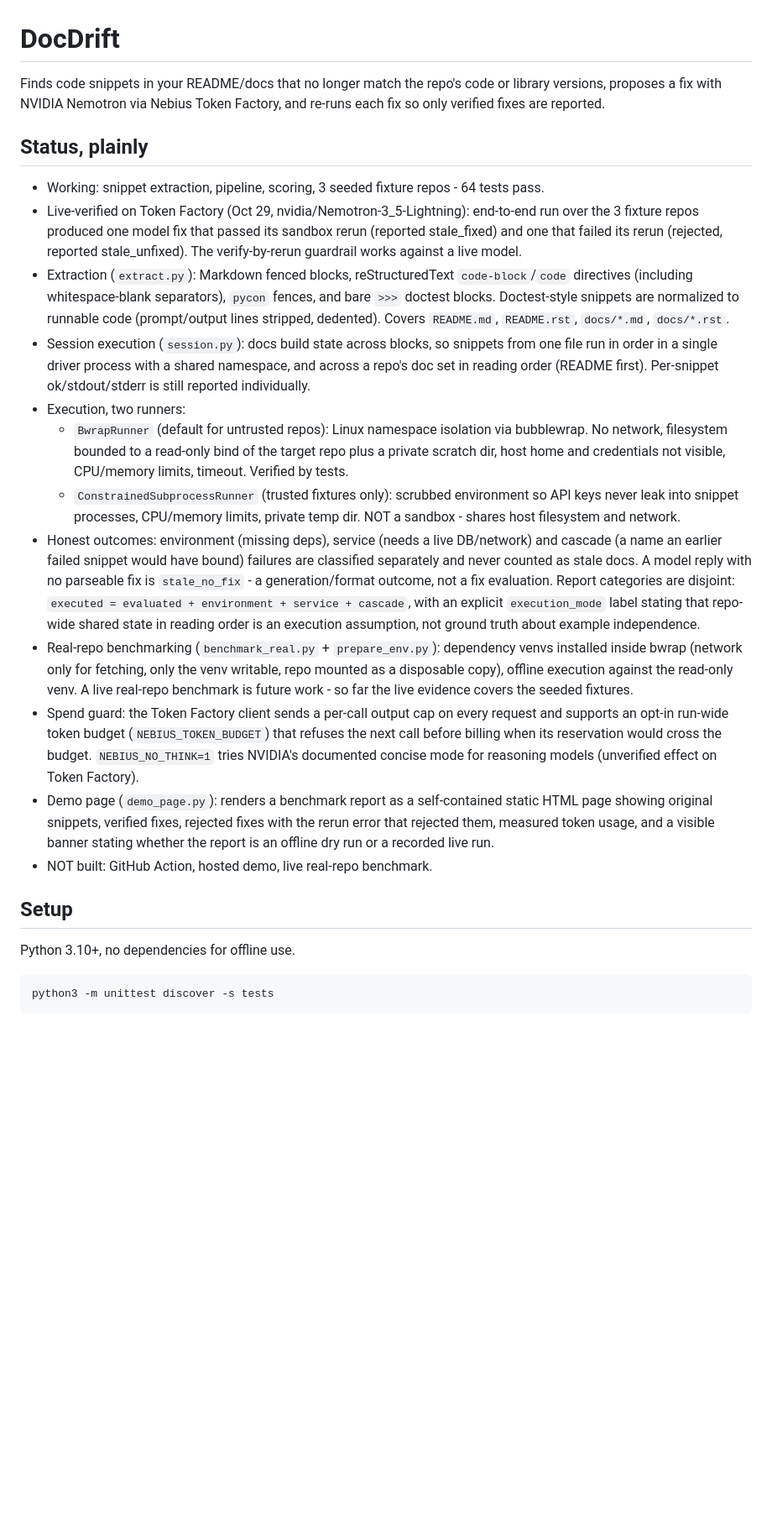
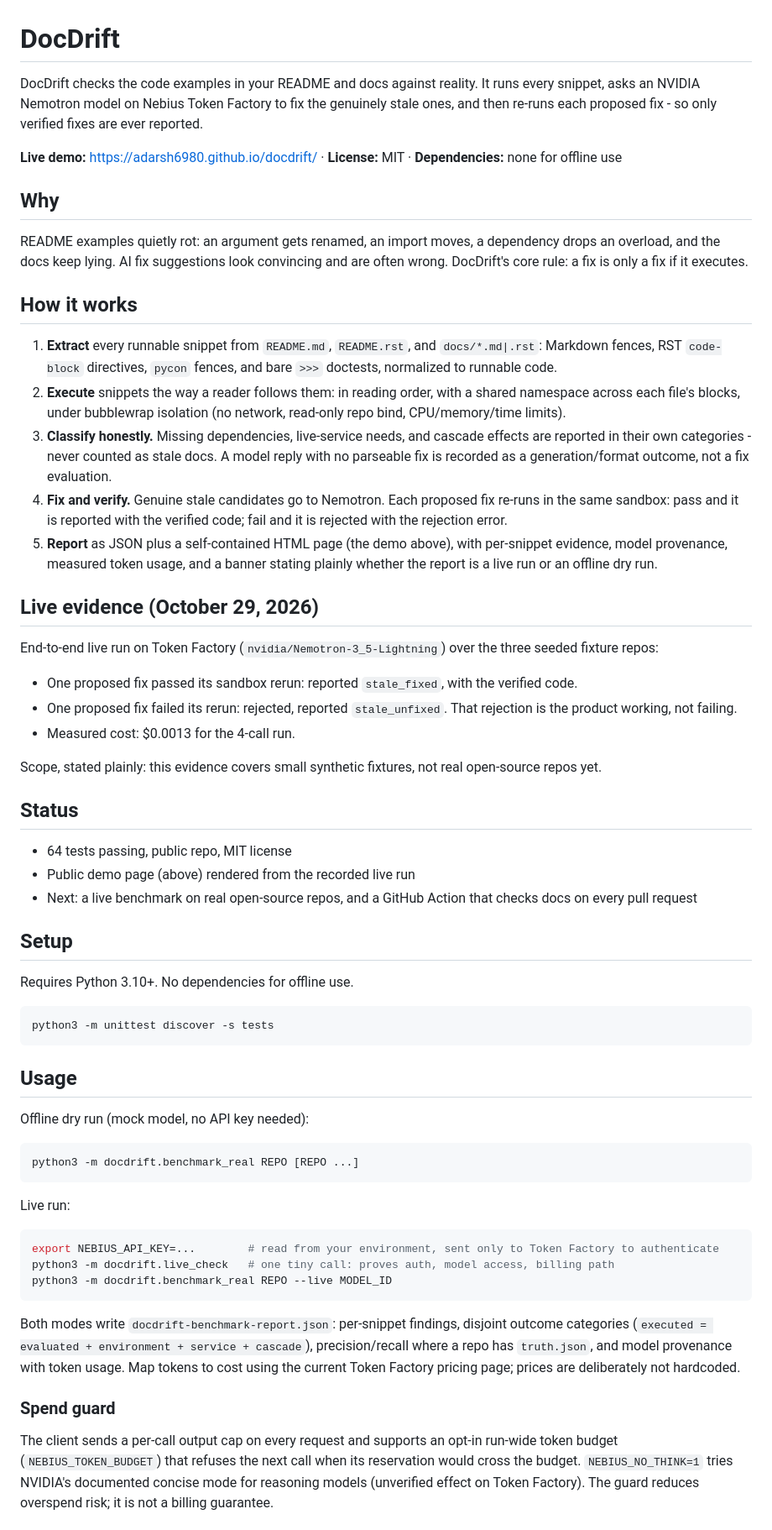
Before and after one commit to adarsh6980/docdrift, a Markdown page: README.md, the part around one of its changes. Shown at 84% size. Rendered like a GitHub page; blank space fills up the shorter version.

Commit message:
Restructure README for readability; add demo link; update status

````diff
--- a/README.md
+++ b/README.md
@@ -1,22 +1,64 @@
 # DocDrift
 
-Finds code snippets in your README/docs that no longer match the repo's code or library versions, proposes a fix with NVIDIA Nemotron via Nebius Token Factory, and re-runs each fix so only verified fixes are reported.
+DocDrift checks the code examples in your README and docs against reality. It runs every snippet, asks an NVIDIA Nemotron model on Nebius Token Factory to fix the genuinely stale ones, and then re-runs each proposed fix - so only verified fixes are ever reported.
 
-## Status, plainly
-- Working: snippet extraction, pipeline, scoring, 3 seeded fixture repos - 64 tests pass.
-- Live-verified on Token Factory (Oct 29, nvidia/Nemotron-3_5-Lightning): end-to-end run over the 3 fixture repos produced one model fix that passed its sandbox rerun (reported stale_fixed) and one that failed its rerun (rejected, reported stale_unfixed). The verify-by-rerun guardrail works against a live model.
-- Extraction (`extract.py`): Markdown fenced blocks, reStructuredText `code-block`/`code` directives (including whitespace-blank separators), `pycon` fences, and bare `>>>` doctest blocks. Doctest-style snippets are normalized to runnable code (prompt/output lines stripped, dedented). Covers `README.md`, `README.rst`, `docs/*.md`, `docs/*.rst`.
-- Session execution (`session.py`): docs build state across blocks, so snippets from one file run in order in a single driver process with a shared namespace, and across a repo's doc set in reading order (README first). Per-snippet ok/stdout/stderr is still reported individually.
-- Execution, two runners:
-  - `BwrapRunner` (default for untrusted repos): Linux namespace isolation via bubblewrap. No network, filesystem bounded to a read-only bind of the target repo plus a private scratch dir, host home and credentials not visible, CPU/memory limits, timeout. Verified by tests.
-  - `ConstrainedSubprocessRunner` (trusted fixtures only): scrubbed environment so API keys never leak into snippet processes, CPU/memory limits, private temp dir. NOT a sandbox - shares host filesystem and network.
-- Honest outcomes: environment (missing deps), service (needs a live DB/network) and cascade (a name an earlier failed snippet would have bound) failures are classified separately and never counted as stale docs. A model reply with no parseable fix is `stale_no_fix` - a generation/format outcome, not a fix evaluation. Report categories are disjoint: `executed = evaluated + environment + service + cascade`, with an explicit `execution_mode` label stating that repo-wide shared state in reading order is an execution assumption, not ground truth about example independence.
-- Real-repo benchmarking (`benchmark_real.py` + `prepare_env.py`): dependency venvs installed inside bwrap (network only for fetching, only the venv writable, repo mounted as a disposable copy), offline execution against the read-only venv. A live real-repo benchmark is future work - so far the live evidence covers the seeded fixtures.
-- Spend guard: the Token Factory client sends a per-call output cap on every request and supports an opt-in run-wide token budget (`NEBIUS_TOKEN_BUDGET`) that refuses the next call before billing when its reservation would cross the budget. `NEBIUS_NO_THINK=1` tries NVIDIA's documented concise mode for reasoning models (unverified effect on Token Factory).
-- Demo page (`demo_page.py`): renders a benchmark report as a self-contained static HTML page showing original snippets, verified fixes, rejected fixes with the rerun error that rejected them, measured token usage, and a visible banner stating whether the report is an offline dry run or a recorded live run.
-- NOT built: GitHub Action, hosted demo, live real-repo benchmark.
+**Live demo:** https://adarsh6980.github.io/docdrift/ · **License:** MIT · **Dependencies:** none for offline use
+
+## Why
+
+README examples quietly rot: an argument gets renamed, an import moves, a dependency drops an overload, and the docs keep lying. AI fix suggestions look convincing and are often wrong. DocDrift's core rule: a fix is only a fix if it executes.
+
+## How it works
+
+1. **Extract** every runnable snippet from `README.md`, `README.rst`, and `docs/*.md|.rst`: Markdown fences, RST `code-block` directives, `pycon` fences, and bare `>>>` doctests, normalized to runnable code.
+2. **Execute** snippets the way a reader follows them: in reading order, with a shared namespace across each file's blocks, under bubblewrap isolation (no network, read-only repo bind, CPU/memory/time limits).
+3. **Classify honestly.** Missing dependencies, live-service needs, and cascade effects are reported in their own categories - never counted as stale docs. A model reply with no parseable fix is recorded as a generation/format outcome, not a fix evaluation.
+4. **Fix and verify.** Genuine stale candidates go to Nemotron. Each proposed fix re-runs in the same sandbox: pass and it is reported with the verified code; fail and it is rejected with the rejection error.
+5. **Report** as JSON plus a self-contained HTML page (the demo above), with per-snippet evidence, model provenance, measured token usage, and a banner stating plainly whether the report is a live run or an offline dry run.
+
+## Live evidence (October 29, 2026)
+
+End-to-end live run on Token Factory (`nvidia/Nemotron-3_5-Lightning`) over the three seeded fixture repos:
+
+- One proposed fix passed its sandbox rerun: reported `stale_fixed`, with the verified code.
+- One proposed fix failed its rerun: rejected, reported `stale_unfixed`. That rejection is the product working, not failing.
+- Measured cost: $0.0013 for the 4-call run.
+
+Scope, stated plainly: this evidence covers small synthetic fixtures, not real open-source repos yet.
+
+## Status
+
+- 64 tests passing, public repo, MIT license
+- Public demo page (above) rendered from the recorded live run
+- Next: a live benchmark on real open-source repos, and a GitHub Action that checks docs on every pull request
 
 ## Setup
-Python 3.10+, no dependencies for offline use.
 
-    python3 -m unittest discover -s tests
+Requires Python 3.10+. No dependencies for offline use.
+
+```bash
+python3 -m unittest discover -s tests
+```
+
+## Usage
+
+Offline dry run (mock model, no API key needed):
+
+```bash
+python3 -m docdrift.benchmark_real REPO [REPO ...]
+```
+
+Live run:
+
+```bash
+export NEBIUS_API_KEY=...        # read from your environment, sent only to Token Factory to authenticate
+python3 -m docdrift.live_check   # one tiny call: proves auth, model access, billing path
+python3 -m docdrift.benchmark_real REPO --live MODEL_ID
+```
+
+Both modes write `docdrift-benchmark-report.json`: per-snippet findings, disjoint outcome categories (`executed = evaluated + environment + service + cascade`), precision/recall where a repo has `truth.json`, and model provenance with token usage. Map tokens to cost using the current Token Factory pricing page; prices are deliberately not hardcoded.
+
+### Spend guard
+
+The client sends a per-call output cap on every request and supports an opt-in run-wide token budget (`NEBIUS_TOKEN_BUDGET`) that refuses the next call when its reservation would cross the budget. `NEBIUS_NO_THINK=1` tries NVIDIA's documented concise mode for reasoning models (unverified effect on Token Factory). The guard reduces overspend risk; it is not a billing guarantee.
+
````
Also changed, not shown: other parts of README.md (+11 -16 lines).
